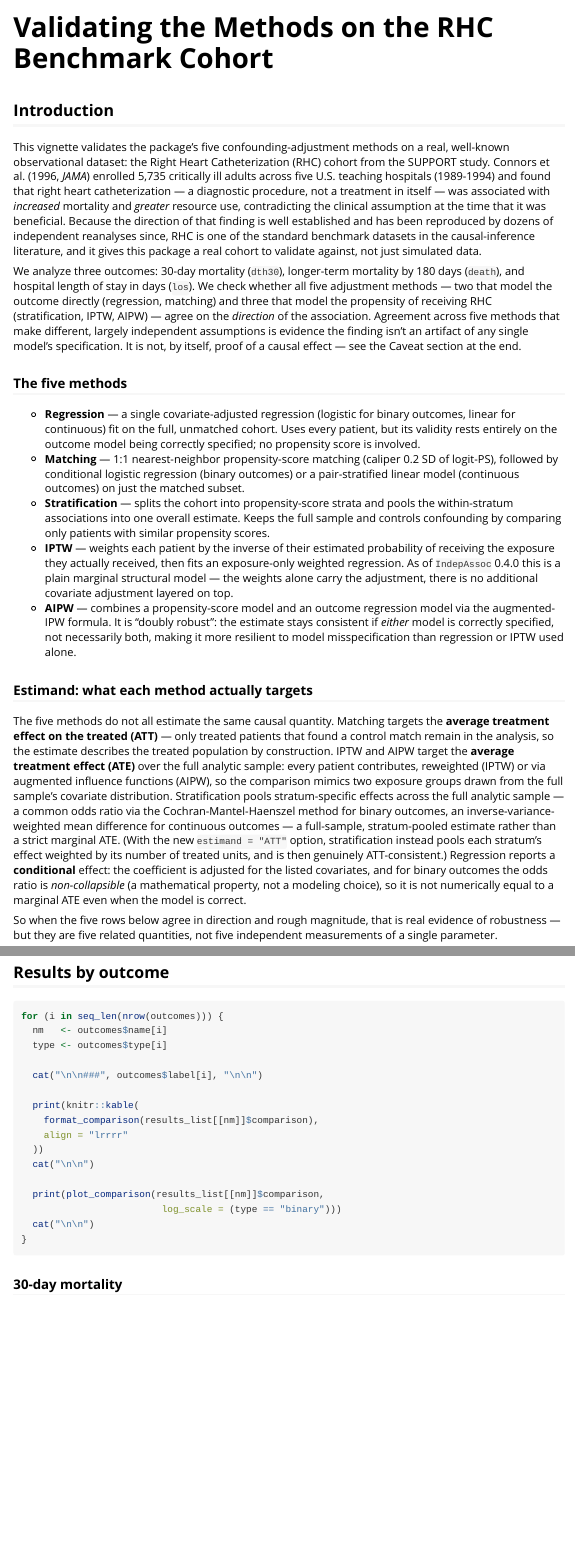
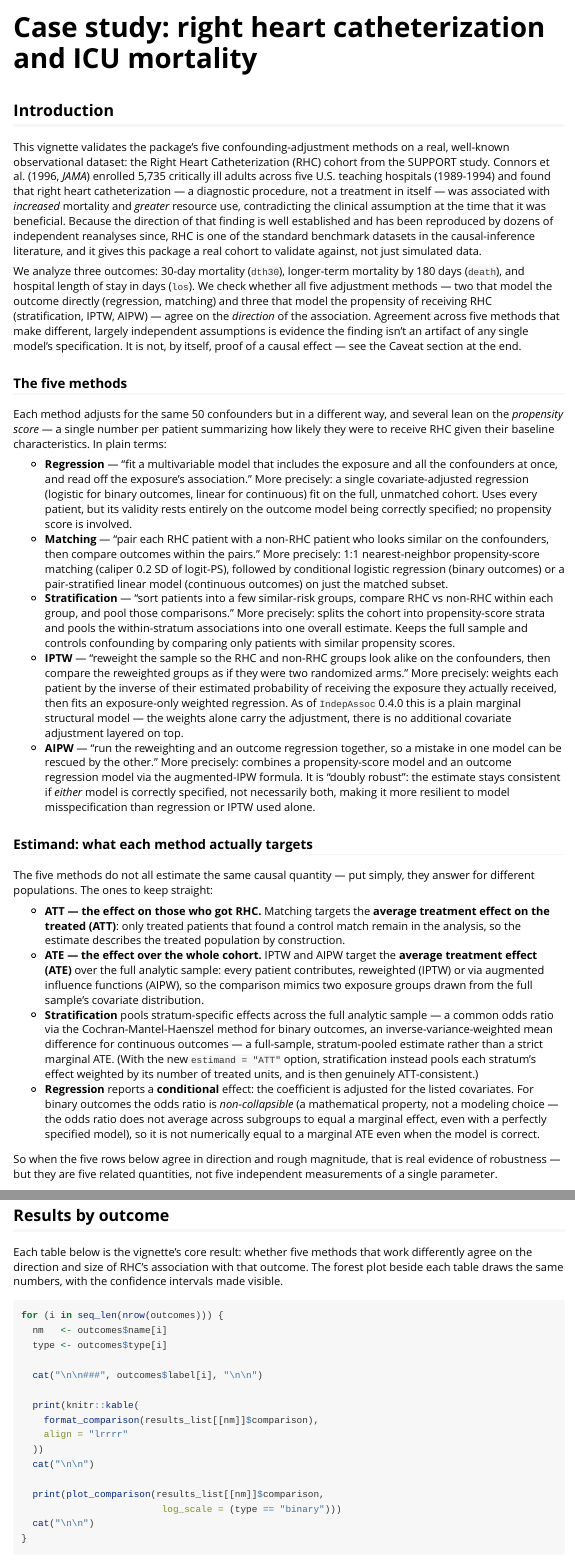
Before and after one commit to mostafa-abbas/IndepAssoc, an R Markdown document (vignettes/rhc-validation.Rmd): the page in a window 1100 px wide, from its top, and a second part further down, joined at a grey line. Rendered offline with R 4.5, knitr and Pandoc, with nearby package versions; some code elsewhere in the file could not run offline.

Commit message:
docs(phase39): retitle RHC vignette as case study and add plain-language glosses preserving all caveats

````diff
--- a/vignettes/rhc-validation.Rmd
+++ b/vignettes/rhc-validation.Rmd
@@ -1,8 +1,8 @@
 ---
-title: "Validating the Methods on the RHC Benchmark Cohort"
+title: "Case study: right heart catheterization and ICU mortality"
 output: rmarkdown::html_vignette
 vignette: >
-  %\VignetteIndexEntry{Validating the Methods on the RHC Benchmark Cohort}
+  %\VignetteIndexEntry{Case study: right heart catheterization and ICU mortality}
   %\VignetteEngine{knitr::rmarkdown}
   %\VignetteEncoding{UTF-8}
 ---
@@ -45,49 +45,72 @@ Caveat section at the end.
 
 ### The five methods
 
-- **Regression** — a single covariate-adjusted regression (logistic for
-  binary outcomes, linear for continuous) fit on the full, unmatched cohort.
-  Uses every patient, but its validity rests entirely on the outcome model
-  being correctly specified; no propensity score is involved.
-- **Matching** — 1:1 nearest-neighbor propensity-score matching (caliper 0.2
-  SD of logit-PS), followed by conditional logistic regression (binary
-  outcomes) or a pair-stratified linear model (continuous outcomes) on just
-  the matched subset.
-- **Stratification** — splits the cohort into propensity-score strata and
-  pools the within-stratum associations into one overall estimate. Keeps the
-  full sample and controls confounding by comparing only patients with
-  similar propensity scores.
-- **IPTW** — weights each patient by the inverse of their estimated
-  probability of receiving the exposure they actually received, then fits an
-  exposure-only weighted regression. As of `IndepAssoc` 0.4.0 this is a plain
-  marginal structural model — the weights alone carry the adjustment, there
-  is no additional covariate adjustment layered on top.
-- **AIPW** — combines a propensity-score model and an outcome regression
-  model via the augmented-IPW formula. It is "doubly robust": the estimate
-  stays consistent if *either* model is correctly specified, not necessarily
-  both, making it more resilient to model misspecification than regression
-  or IPTW used alone.
+Each method adjusts for the same 50 confounders but in a different way, and
+several lean on the *propensity score* — a single number per patient
+summarizing how likely they were to receive RHC given their baseline
+characteristics. In plain terms:
+
+- **Regression** — "fit a multivariable model that includes the exposure and
+  all the confounders at once, and read off the exposure's association." More
+  precisely: a single covariate-adjusted regression (logistic for binary
+  outcomes, linear for continuous) fit on the full, unmatched cohort. Uses
+  every patient, but its validity rests entirely on the outcome model being
+  correctly specified; no propensity score is involved.
+- **Matching** — "pair each RHC patient with a non-RHC patient who looks
+  similar on the confounders, then compare outcomes within the pairs." More
+  precisely: 1:1 nearest-neighbor propensity-score matching (caliper 0.2 SD
+  of logit-PS), followed by conditional logistic regression (binary outcomes)
+  or a pair-stratified linear model (continuous outcomes) on just the matched
+  subset.
+- **Stratification** — "sort patients into a few similar-risk groups, compare
+  RHC vs non-RHC within each group, and pool those comparisons." More
+  precisely: splits the cohort into propensity-score strata and pools the
+  within-stratum associations into one overall estimate. Keeps the full
+  sample and controls confounding by comparing only patients with similar
+  propensity scores.
+- **IPTW** — "reweight the sample so the RHC and non-RHC groups look alike on
+  the confounders, then compare the reweighted groups as if they were two
+  randomized arms." More precisely: weights each patient by the inverse of
+  their estimated probability of receiving the exposure they actually
+  received, then fits an exposure-only weighted regression. As of
+  `IndepAssoc` 0.4.0 this is a plain marginal structural model — the weights
+  alone carry the adjustment, there is no additional covariate adjustment
+  layered on top.
+- **AIPW** — "run the reweighting and an outcome regression together, so a
+  mistake in one model can be rescued by the other." More precisely: combines
+  a propensity-score model and an outcome regression model via the
+  augmented-IPW formula. It is "doubly robust": the estimate stays consistent
+  if *either* model is correctly specified, not necessarily both, making it
+  more resilient to model misspecification than regression or IPTW used
+  alone.
 
 ### Estimand: what each method actually targets
 
-The five methods do not all estimate the same causal quantity. Matching targets
-the **average treatment effect on the treated (ATT)** — only treated patients
-that found a control match remain in the analysis, so the estimate describes the
-treated population by construction. IPTW and AIPW target the **average
-treatment effect (ATE)** over the full analytic sample: every patient
-contributes, reweighted (IPTW) or via augmented influence functions (AIPW), so
-the comparison mimics two exposure groups drawn from the full sample's covariate
-distribution. Stratification pools stratum-specific effects across the full
-analytic sample — a common odds ratio via the Cochran-Mantel-Haenszel method
-for binary outcomes, an inverse-variance-weighted mean difference for continuous
-outcomes — a full-sample, stratum-pooled estimate rather than a strict marginal
-ATE. (With the new `estimand = "ATT"` option, stratification instead pools each
-stratum's effect weighted by its number of treated units, and is then genuinely
-ATT-consistent.) Regression reports a **conditional** effect: the coefficient is
-adjusted
-for the listed covariates, and for binary outcomes the odds ratio is
-*non-collapsible* (a mathematical property, not a modeling choice), so it is not
-numerically equal to a marginal ATE even when the model is correct.
+The five methods do not all estimate the same causal quantity — put simply,
+they answer for different populations. The ones to keep straight:
+
+- **ATT — the effect on those who got RHC.** Matching targets the **average
+  treatment effect on the treated (ATT)**: only treated patients that found a
+  control match remain in the analysis, so the estimate describes the treated
+  population by construction.
+- **ATE — the effect over the whole cohort.** IPTW and AIPW target the
+  **average treatment effect (ATE)** over the full analytic sample: every
+  patient contributes, reweighted (IPTW) or via augmented influence functions
+  (AIPW), so the comparison mimics two exposure groups drawn from the full
+  sample's covariate distribution.
+- **Stratification** pools stratum-specific effects across the full analytic
+  sample — a common odds ratio via the Cochran-Mantel-Haenszel method for
+  binary outcomes, an inverse-variance-weighted mean difference for continuous
+  outcomes — a full-sample, stratum-pooled estimate rather than a strict
+  marginal ATE. (With the new `estimand = "ATT"` option, stratification
+  instead pools each stratum's effect weighted by its number of treated
+  units, and is then genuinely ATT-consistent.)
+- **Regression** reports a **conditional** effect: the coefficient is adjusted
+  for the listed covariates. For binary outcomes the odds ratio is
+  *non-collapsible* (a mathematical property, not a modeling choice — the
+  odds ratio does not average across subgroups to equal a marginal effect,
+  even with a perfectly specified model), so it is not numerically equal to a
+  marginal ATE even when the model is correct.
 
 So when the five rows below agree in direction and rough magnitude, that is real
 evidence of robustness — but they are five related quantities, not five
@@ -242,6 +267,11 @@ plot_asmd_balance(results_list$dth30, top_n = 25)
 ```
 
 ## Results by outcome
+
+Each table below is the vignette's core result: whether five methods that work
+differently agree on the direction and size of RHC's association with that
+outcome. The forest plot beside each table draws the same numbers, with the
+confidence intervals made visible.
 
 ```{r results-loop, results = "asis"}
 for (i in seq_len(nrow(outcomes))) {
````
Also changed, not shown: vignettes/rhc-validation.Rmd (4 more changed lines).
